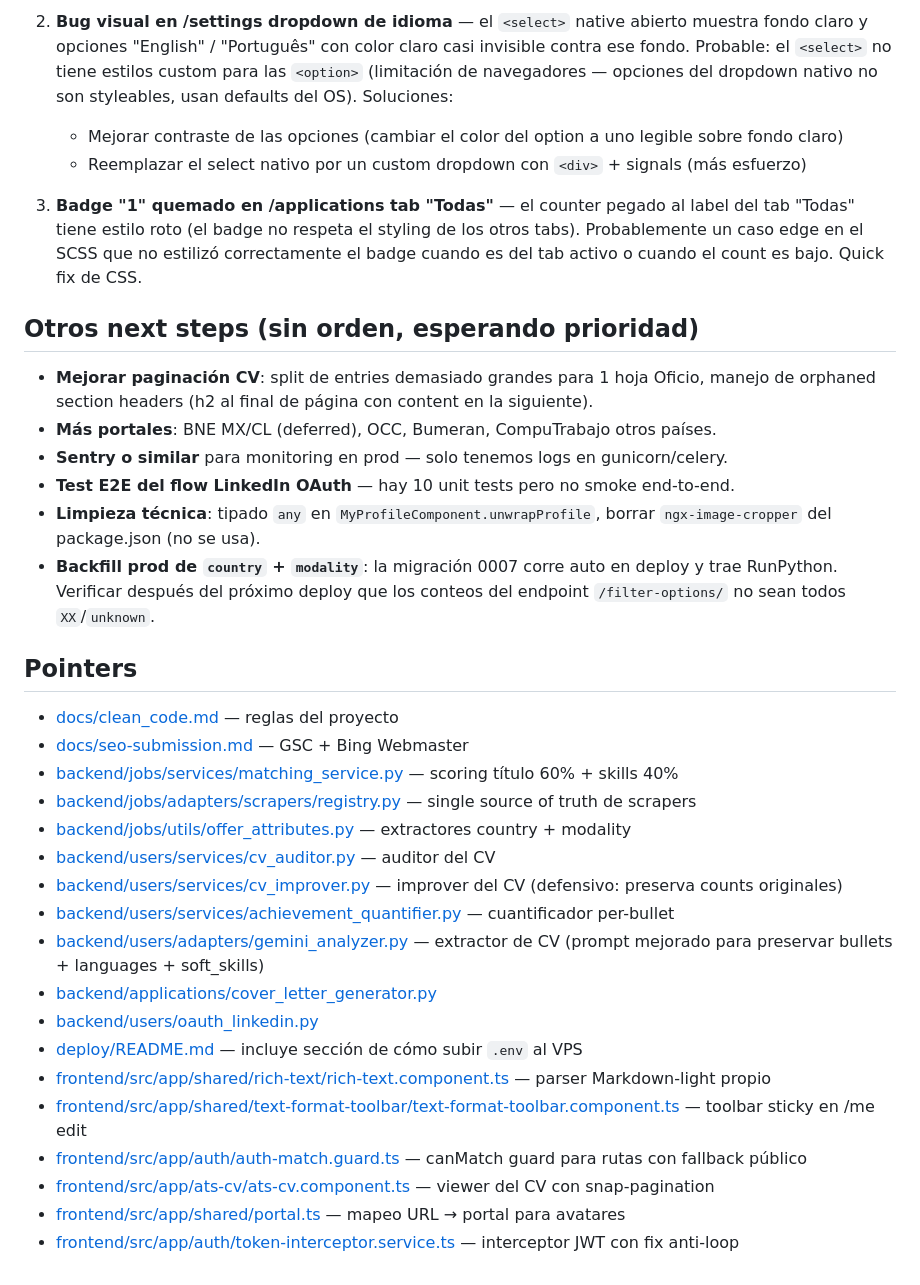
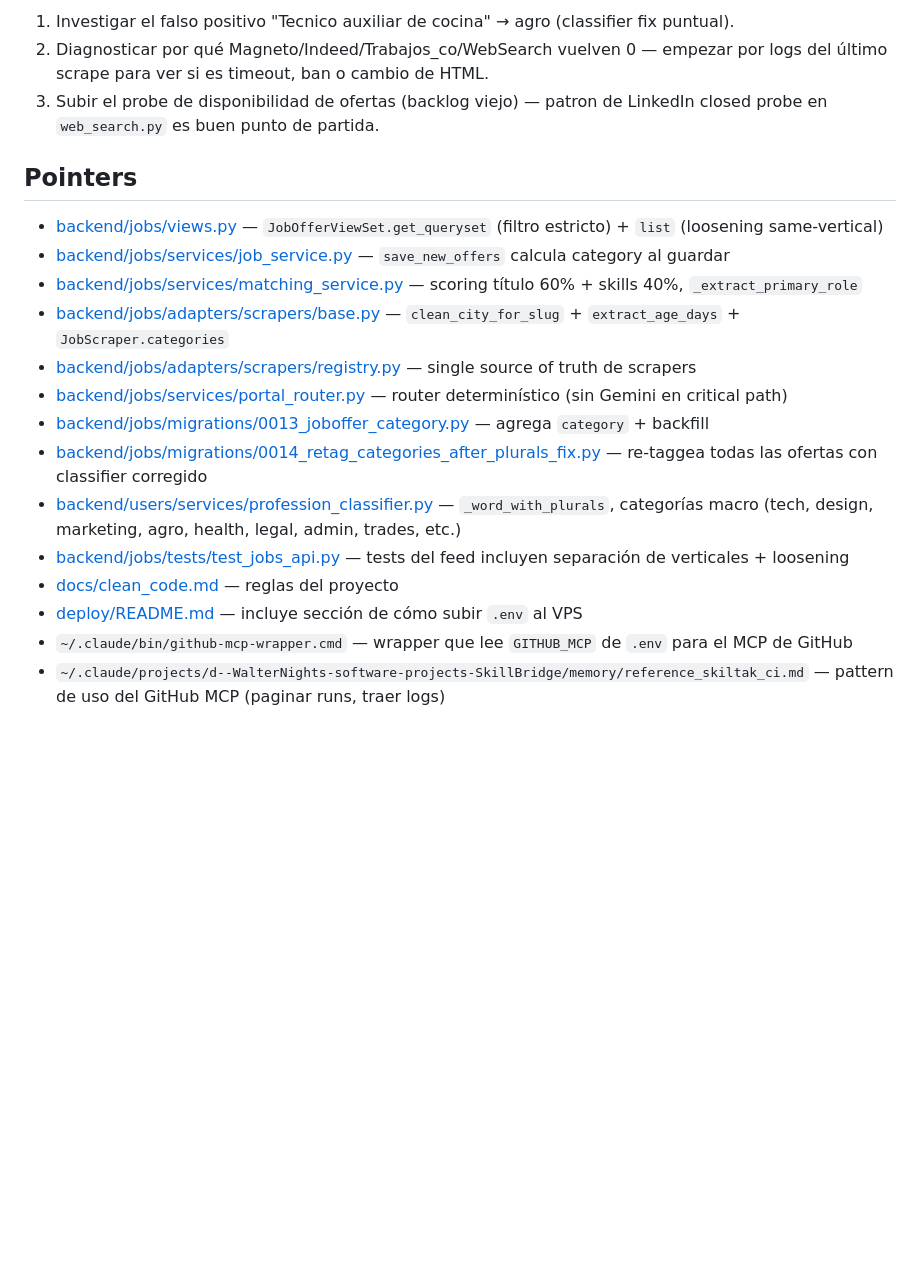
Before and after one commit to WalterNights/SkillBridge, a Markdown page: .claude/context.md, the part around one of its changes. Drawn GitHub-style; blank space fills up the shorter version.

```diff
--- a/.claude/context.md
+++ b/.claude/context.md
@@ -72,36 +56,21 @@ Tres bugs/features reportados por Walter al cierre de esta sesión que NO se imp
 
-2. **Bug visual en /settings dropdown de idioma** — el `<select>` native abierto muestra fondo claro y opciones "English" / "Português" con color claro casi invisible contra ese fondo. Probable: el `<select>` no tiene estilos custom para las `<option>` (limitación de navegadores — opciones del dropdown nativo no son styleables, usan defaults del OS). Soluciones:
-   - Mejorar contraste de las opciones (cambiar el color del option a uno legible sobre fondo claro)
-   - Reemplazar el select nativo por un custom dropdown con `<div>` + signals (más esfuerzo)
-
-3. **Badge "1" quemado en /applications tab "Todas"** — el counter pegado al label del tab "Todas" tiene estilo roto (el badge no respeta el styling de los otros tabs). Probablemente un caso edge en el SCSS que no estilizó correctamente el badge cuando es del tab activo o cuando el count es bajo. Quick fix de CSS.
-
-## Otros next steps (sin orden, esperando prioridad)
-
-- **Mejorar paginación CV**: split de entries demasiado grandes para 1 hoja Oficio, manejo de orphaned section headers (h2 al final de página con content en la siguiente).
-- **Más portales**: BNE MX/CL (deferred), OCC, Bumeran, CompuTrabajo otros países.
-- **Sentry o similar** para monitoring en prod — solo tenemos logs en gunicorn/celery.
-- **Test E2E del flow LinkedIn OAuth** — hay 10 unit tests pero no smoke end-to-end.
-- **Limpieza técnica**: tipado `any` en `MyProfileComponent.unwrapProfile`, borrar `ngx-image-cropper` del package.json (no se usa).
-- **Backfill prod de `country` + `modality`**: la migración 0007 corre auto en deploy y trae RunPython. Verificar después del próximo deploy que los conteos del endpoint `/filter-options/` no sean todos `XX`/`unknown`.
+1. Investigar el falso positivo "Tecnico auxiliar de cocina" → agro (classifier fix puntual).
+2. Diagnosticar por qué Magneto/Indeed/Trabajos_co/WebSearch vuelven 0 — empezar por logs del último scrape para ver si es timeout, ban o cambio de HTML.
+3. Subir el probe de disponibilidad de ofertas (backlog viejo) — patron de LinkedIn closed probe en `web_search.py` es buen punto de partida.
 
 ## Pointers
 
+- [backend/jobs/views.py](backend/jobs/views.py) — `JobOfferViewSet.get_queryset` (filtro estricto) + `list` (loosening same-vertical)
+- [backend/jobs/services/job_service.py](backend/jobs/services/job_service.py) — `save_new_offers` calcula category al guardar
+- [backend/jobs/services/matching_service.py](backend/jobs/services/matching_service.py) — scoring título 60% + skills 40%, `_extract_primary_role`
+- [backend/jobs/adapters/scrapers/base.py](backend/jobs/adapters/scrapers/base.py) — `clean_city_for_slug` + `extract_age_days` + `JobScraper.categories`
+- [backend/jobs/adapters/scrapers/registry.py](backend/jobs/adapters/scrapers/registry.py) — single source of truth de scrapers
+- [backend/jobs/services/portal_router.py](backend/jobs/services/portal_router.py) — router determinístico (sin Gemini en critical path)
+- [backend/jobs/migrations/0013_joboffer_category.py](backend/jobs/migrations/0013_joboffer_category.py) — agrega `category` + backfill
+- [backend/jobs/migrations/0014_retag_categories_after_plurals_fix.py](backend/jobs/migrations/0014_retag_categories_after_plurals_fix.py) — re-taggea todas las ofertas con classifier corregido
+- [backend/users/services/profession_classifier.py](backend/users/services/profession_classifier.py) — `_word_with_plurals`, categorías macro (tech, design, marketing, agro, health, legal, admin, trades, etc.)
+- [backend/jobs/tests/test_jobs_api.py](backend/jobs/tests/test_jobs_api.py) — tests del feed incluyen separación de verticales + loosening
 - [docs/clean_code.md](docs/clean_code.md) — reglas del proyecto
-- [docs/seo-submission.md](docs/seo-submission.md) — GSC + Bing Webmaster
-- [backend/jobs/services/matching_service.py](backend/jobs/services/matching_service.py) — scoring título 60% + skills 40%
-- [backend/jobs/adapters/scrapers/registry.py](backend/jobs/adapters/scrapers/registry.py) — single source of truth de scrapers
-- [backend/jobs/utils/offer_attributes.py](backend/jobs/utils/offer_attributes.py) — extractores country + modality
-- [backend/users/services/cv_auditor.py](backend/users/services/cv_auditor.py) — auditor del CV
-- [backend/users/services/cv_improver.py](backend/users/services/cv_improver.py) — improver del CV (defensivo: preserva counts originales)
-- [backend/users/services/achievement_quantifier.py](backend/users/services/achievement_quantifier.py) — cuantificador per-bullet
-- [backend/users/adapters/gemini_analyzer.py](backend/users/adapters/gemini_analyzer.py) — extractor de CV (prompt mejorado para preservar bullets + languages + soft_skills)
-- [backend/applications/cover_letter_generator.py](backend/applications/cover_letter_generator.py)
-- [backend/users/oauth_linkedin.py](backend/users/oauth_linkedin.py)
 - [deploy/README.md](deploy/README.md) — incluye sección de cómo subir `.env` al VPS
-- [frontend/src/app/shared/rich-text/rich-text.component.ts](frontend/src/app/shared/rich-text/rich-text.component.ts) — parser Markdown-light propio
-- [frontend/src/app/shared/text-format-toolbar/text-format-toolbar.component.ts](frontend/src/app/shared/text-format-toolbar/text-format-toolbar.component.ts) — toolbar sticky en /me edit
-- [frontend/src/app/auth/auth-match.guard.ts](frontend/src/app/auth/auth-match.guard.ts) — canMatch guard para rutas con fallback público
-- [frontend/src/app/ats-cv/ats-cv.component.ts](frontend/src/app/ats-cv/ats-cv.component.ts) — viewer del CV con snap-pagination
-- [frontend/src/app/shared/portal.ts](frontend/src/app/shared/portal.ts) — mapeo URL → portal para avatares
-- [frontend/src/app/auth/token-interceptor.service.ts](frontend/src/app/auth/token-interceptor.service.ts) — interceptor JWT con fix anti-loop
+- `~/.claude/bin/github-mcp-wrapper.cmd` — wrapper que lee `GITHUB_MCP` de `.env` para el MCP de GitHub
+- `~/.claude/projects/d--WalterNights-software-projects-SkillBridge/memory/reference_skiltak_ci.md` — pattern de uso del GitHub MCP (paginar runs, traer logs)
```
Also changed, not shown: other parts of .claude/context.md (+33 -49 lines).
